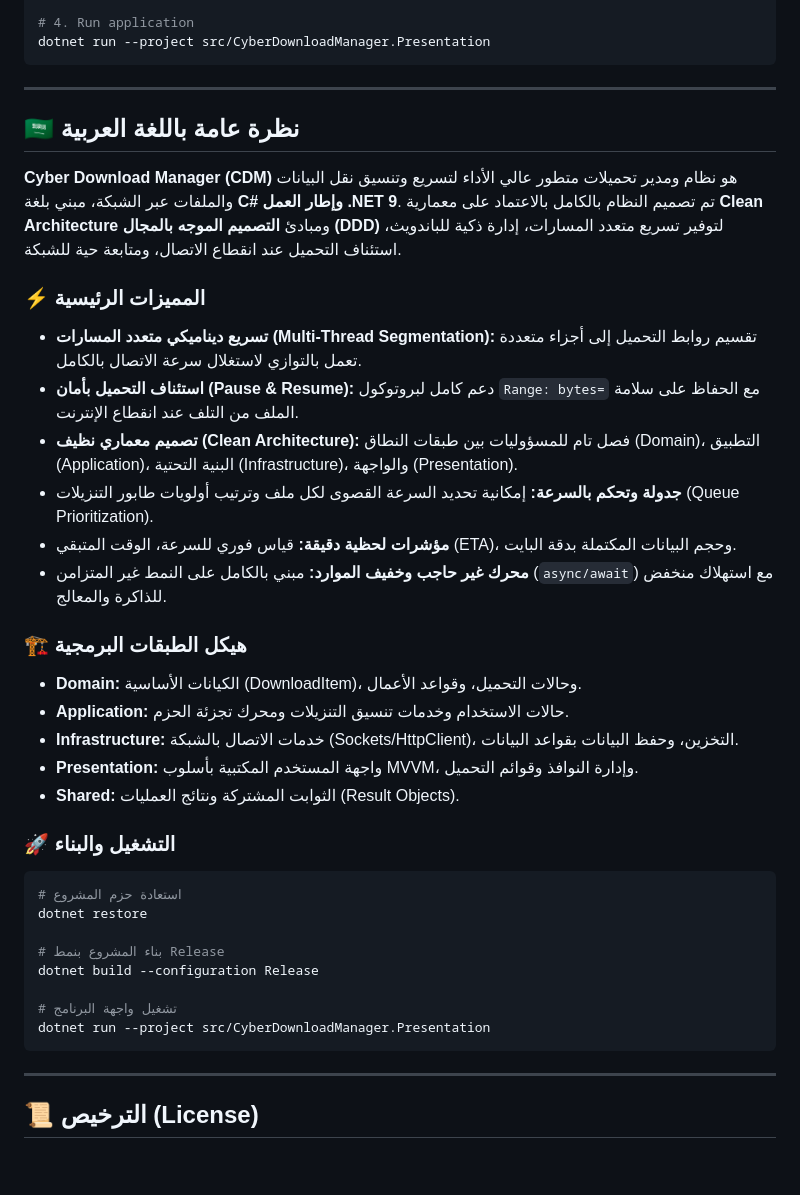
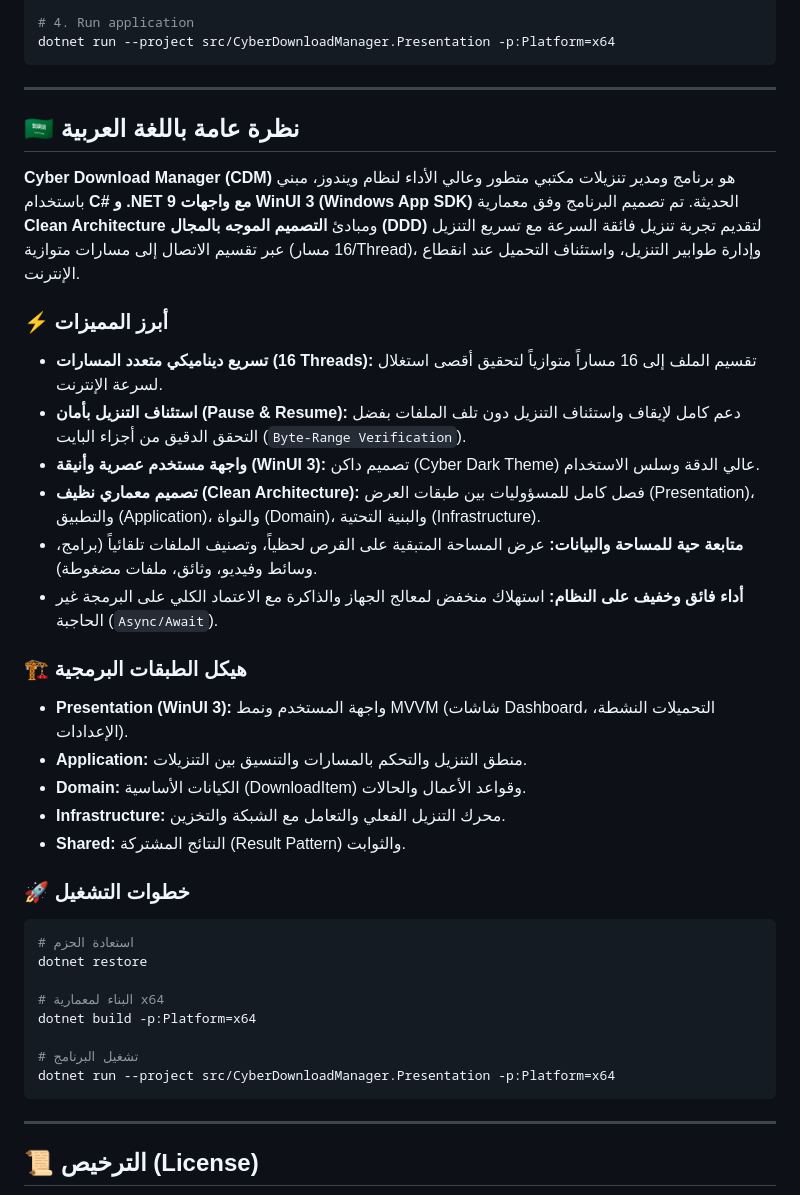
Before and after one commit to ebrahim-alazzani/CyberDownloadManager, a Markdown page: README.md, the part around one of its changes. GitHub-like rendering; blank space fills up the shorter version.

````diff
--- a/README.md
+++ b/README.md
@@ -47,39 +75,39 @@ dotnet build --configuration Release
 
 # 4. Run application
-dotnet run --project src/CyberDownloadManager.Presentation
+dotnet run --project src/CyberDownloadManager.Presentation -p:Platform=x64
 ```
 
 ---
 
 ## 🇸🇦 نظرة عامة باللغة العربية
 
-**Cyber Download Manager (CDM)** هو نظام ومدير تحميلات متطور عالي الأداء لتسريع وتنسيق نقل البيانات والملفات عبر الشبكة، مبني بلغة **C# وإطار العمل .NET 9**. تم تصميم النظام بالكامل بالاعتماد على معمارية **Clean Architecture** ومبادئ **التصميم الموجه بالمجال (DDD)** لتوفير تسريع متعدد المسارات، إدارة ذكية للباندويث، استئناف التحميل عند انقطاع الاتصال، ومتابعة حية للشبكة.
+**Cyber Download Manager (CDM)** هو برنامج ومدير تنزيلات مكتبي متطور وعالي الأداء لنظام ويندوز، مبني باستخدام **C# و .NET 9 مع واجهات WinUI 3 (Windows App SDK)** الحديثة. تم تصميم البرنامج وفق معمارية **Clean Architecture** ومبادئ **التصميم الموجه بالمجال (DDD)** لتقديم تجربة تنزيل فائقة السرعة مع تسريع التنزيل عبر تقسيم الاتصال إلى مسارات متوازية (16 مسار/Thread)، وإدارة طوابير التنزيل، واستئناف التحميل عند انقطاع الإنترنت.
 
-### ⚡ المميزات الرئيسية
-* **تسريع ديناميكي متعدد المسارات (Multi-Thread Segmentation):** تقسيم روابط التحميل إلى أجزاء متعددة تعمل بالتوازي لاستغلال سرعة الاتصال بالكامل.
-* **استئناف التحميل بأمان (Pause & Resume):** دعم كامل لبروتوكول `Range: bytes=` مع الحفاظ على سلامة الملف من التلف عند انقطاع الإنترنت.
-* **تصميم معماري نظيف (Clean Architecture):** فصل تام للمسؤوليات بين طبقات النطاق (Domain)، التطبيق (Application)، البنية التحتية (Infrastructure)، والواجهة (Presentation).
-* **جدولة وتحكم بالسرعة:** إمكانية تحديد السرعة القصوى لكل ملف وترتيب أولويات طابور التنزيلات (Queue Prioritization).
-* **مؤشرات لحظية دقيقة:** قياس فوري للسرعة، الوقت المتبقي (ETA)، وحجم البيانات المكتملة بدقة البايت.
-* **محرك غير حاجب وخفيف الموارد:** مبني بالكامل على النمط غير المتزامن (`async/await`) مع استهلاك منخفض للذاكرة والمعالج.
+### ⚡ أبرز المميزات
+* **تسريع ديناميكي متعدد المسارات (16 Threads):** تقسيم الملف إلى 16 مساراً متوازياً لتحقيق أقصى استغلال لسرعة الإنترنت.
+* **استئناف التنزيل بأمان (Pause & Resume):** دعم كامل لإيقاف واستئناف التنزيل دون تلف الملفات بفضل التحقق الدقيق من أجزاء البايت (`Byte-Range Verification`).
+* **واجهة مستخدم عصرية وأنيقة (WinUI 3):** تصميم داكن (Cyber Dark Theme) عالي الدقة وسلس الاستخدام.
+* **تصميم معماري نظيف (Clean Architecture):** فصل كامل للمسؤوليات بين طبقات العرض (Presentation)، والتطبيق (Application)، والنواة (Domain)، والبنية التحتية (Infrastructure).
+* **متابعة حية للمساحة والبيانات:** عرض المساحة المتبقية على القرص لحظياً، وتصنيف الملفات تلقائياً (برامج، وسائط وفيديو، وثائق، ملفات مضغوطة).
+* **أداء فائق وخفيف على النظام:** استهلاك منخفض لمعالج الجهاز والذاكرة مع الاعتماد الكلي على البرمجة غير الحاجبة (`Async/Await`).
 
 ### 🏗️ هيكل الطبقات البرمجية
-* **Domain:** الكيانات الأساسية (DownloadItem)، وحالات التحميل، وقواعد الأعمال.
-* **Application:** حالات الاستخدام وخدمات تنسيق التنزيلات ومحرك تجزئة الحزم.
-* **Infrastructure:** خدمات الاتصال بالشبكة (Sockets/HttpClient)، التخزين، وحفظ البيانات بقواعد البيانات.
-* **Presentation:** واجهة المستخدم المكتبية بأسلوب MVVM، وإدارة النوافذ وقوائم التحميل.
-* **Shared:** الثوابت المشتركة ونتائج العمليات (Result Objects).
+* **Presentation (WinUI 3):** واجهة المستخدم ونمط MVVM (شاشات Dashboard، التحميلات النشطة، الإعدادات).
+* **Application:** منطق التنزيل والتحكم بالمسارات والتنسيق بين التنزيلات.
+* **Domain:** الكيانات الأساسية (DownloadItem) وقواعد الأعمال والحالات.
+* **Infrastructure:** محرك التنزيل الفعلي والتعامل مع الشبكة والتخزين.
+* **Shared:** النتائج المشتركة (Result Pattern) والثوابت.
 
-### 🚀 التشغيل والبناء
+### 🚀 خطوات التشغيل
 ```bash
-# استعادة حزم المشروع
+# استعادة الحزم
 dotnet restore
 
-# بناء المشروع بنمط Release
-dotnet build --configuration Release
+# البناء لمعمارية x64
+dotnet build -p:Platform=x64
 
-# تشغيل واجهة البرنامج
-dotnet run --project src/CyberDownloadManager.Presentation
+# تشغيل البرنامج
+dotnet run --project src/CyberDownloadManager.Presentation -p:Platform=x64
 ```
 
 ---
````
Also changed, not shown: other parts of README.md (+45 -17 lines), docs/screenshots/active_stream_transfers.png (added), docs/screenshots/cyber_command_hub.png (added).
